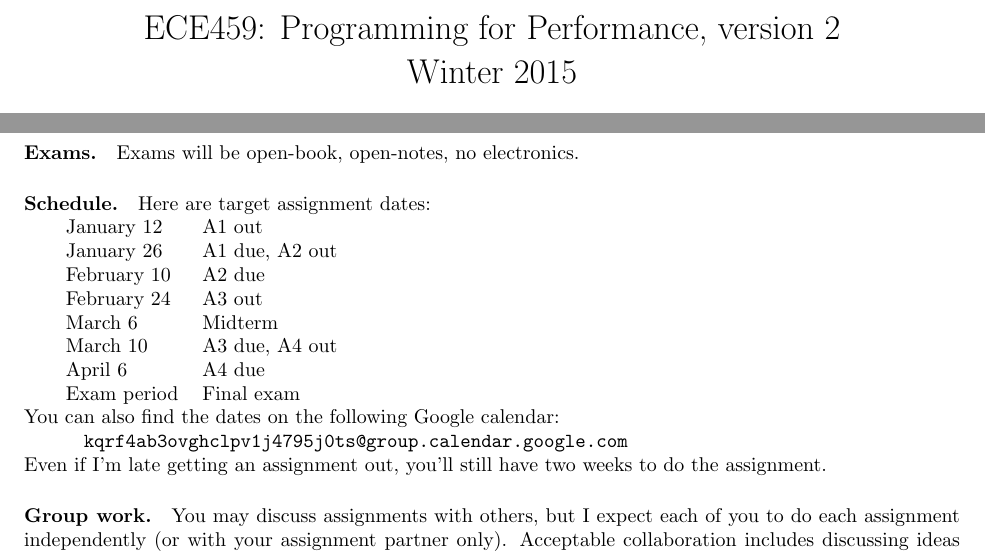
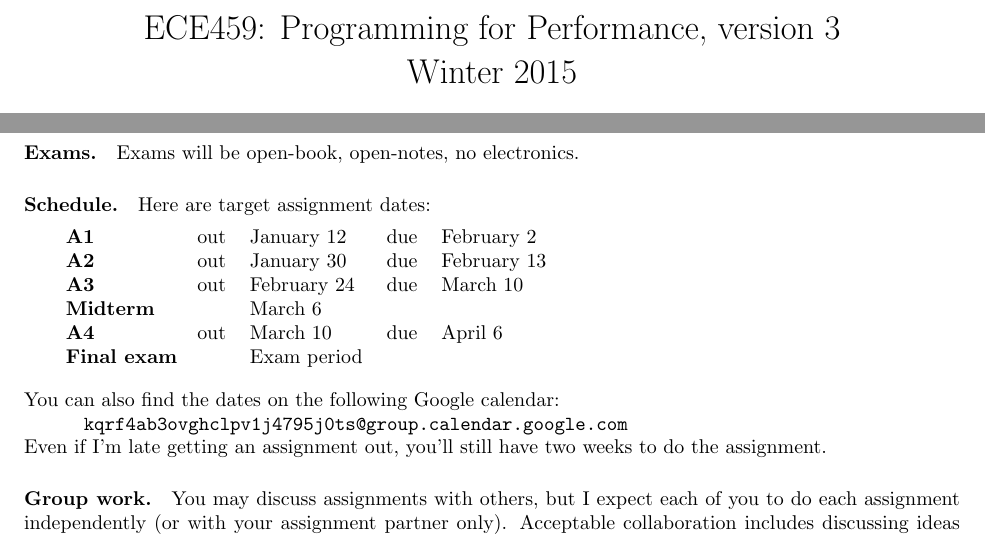
Before and after one commit to patricklam/p4p-2015, a LaTeX document (syllabus.tex): two parts of pages 1 and 3 of 4, joined at a grey line, cut so that both start at the same text. Compiled offline with pdfLaTeX.

Commit message:
modify dates

```diff
--- a/syllabus.tex
+++ b/syllabus.tex
@@ -3,7 +3,7 @@
 \usepackage{url}
 
 \begin{document}
-\title{ECE459: Programming for Performance, version 2\\Winter 2015}
+\title{ECE459: Programming for Performance, version 3\\Winter 2015}
 \author{Patrick Lam}
 \renewcommand{\today}{}
 \maketitle
@@ -168,18 +168,18 @@ Assignment handin will be done via git.
 
 \paragraph{Schedule.}
 Here are target assignment dates:
+\vspace*{.5em}
 
-\begin{tabular}{ll}
-January 12  & A1 out\\
-January 26  & A1 due, A2 out\\
-February 10 & A2 due\\
-February 24 & A3 out\\
-March 6 & Midterm\\
-March 10    & A3 due, A4 out\\
-April 6    & A4 due\\
-Exam period & Final exam
+\begin{tabular}{l@{~~~}lllll}
+{\bf A1} & out& January 12 & due &February 2 \\
+{\bf A2} & out& January 30 & due &February 13 \\
+{\bf A3} & out& February 24 & due& March 10 \\
+{\bf Midterm} && March 6\\
+{\bf A4} & out& March 10  & due &April 6 \\
+{\bf Final exam} && Exam period
 \end{tabular}
 
+\vspace*{1em}
 \noindent
 You can also find the dates on the following Google calendar:\\
 \hspace*{3em}\url{kqrf4ab3ovghclpv1j4795j0ts@group.calendar.google.com}
```
Also changed, not shown: assignments/a01.pdf, syllabus.pdf.
